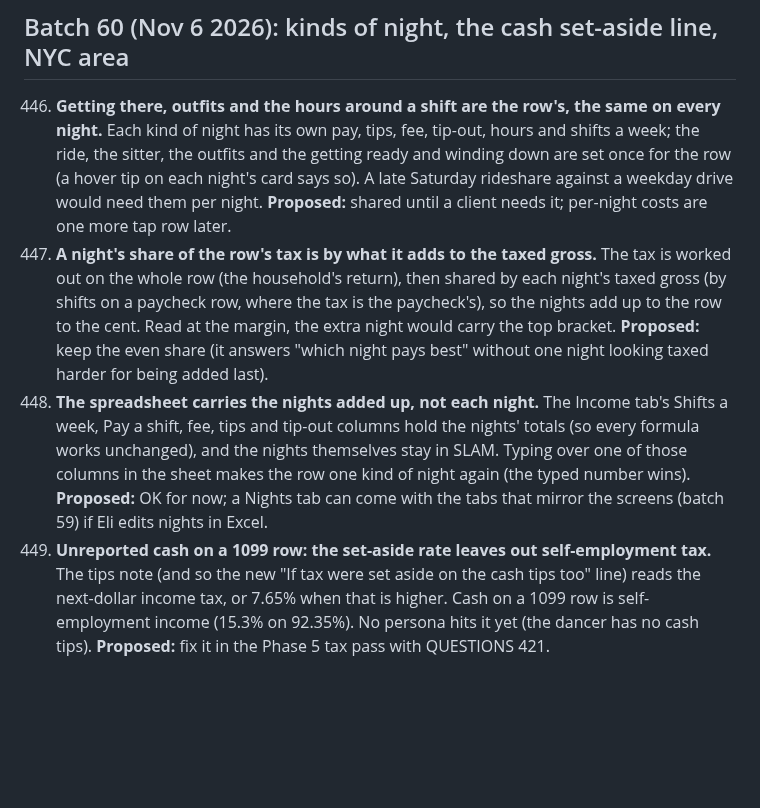
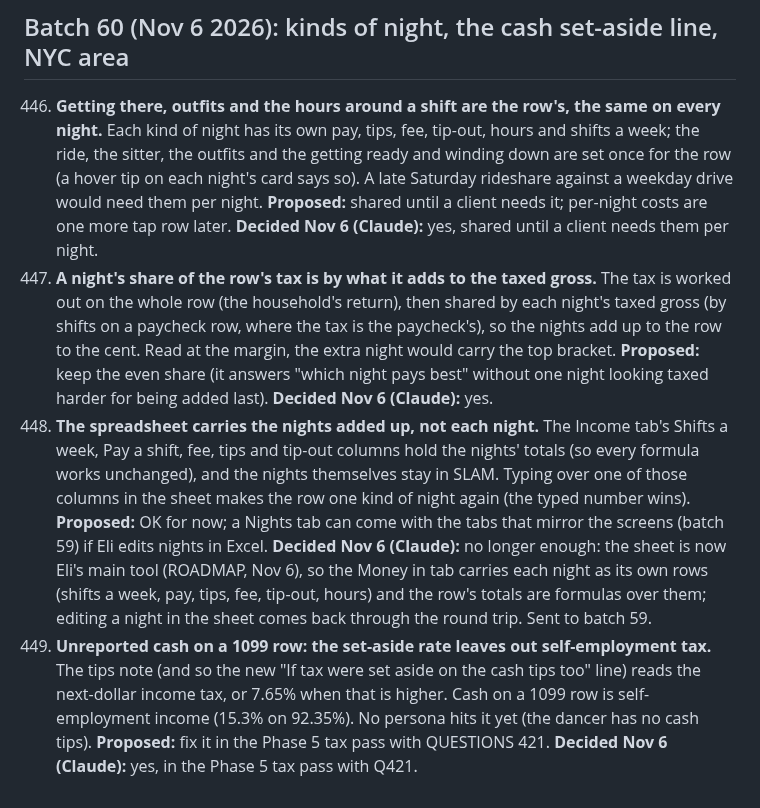
Before and after one commit to Sapphirestoneage/Slam, a Markdown page: QUESTIONS.md, the part around the change. Rendered like a GitHub page; blank space fills up the shorter version.

Commit message:
QUESTIONS 446 to 449 decided
Co-Authored-By: Claude Opus 5.5 <noreply@anthropic.com>
Claude-Session: https://claude.ai/code/session_01XCzxuA158VGC395LYEku85

```diff
--- a/QUESTIONS.md
+++ b/QUESTIONS.md
@@ -787,7 +787,7 @@ Answered and built from the second overnight brief: 140 (a parked hole does not
 
 ## Batch 60 (Nov 6 2026): kinds of night, the cash set-aside line, NYC area
 
-446. **Getting there, outfits and the hours around a shift are the row's, the same on every night.** Each kind of night has its own pay, tips, fee, tip-out, hours and shifts a week; the ride, the sitter, the outfits and the getting ready and winding down are set once for the row (a hover tip on each night's card says so). A late Saturday rideshare against a weekday drive would need them per night. **Proposed:** shared until a client needs it; per-night costs are one more tap row later.
-447. **A night's share of the row's tax is by what it adds to the taxed gross.** The tax is worked out on the whole row (the household's return), then shared by each night's taxed gross (by shifts on a paycheck row, where the tax is the paycheck's), so the nights add up to the row to the cent. Read at the margin, the extra night would carry the top bracket. **Proposed:** keep the even share (it answers "which night pays best" without one night looking taxed harder for being added last).
-448. **The spreadsheet carries the nights added up, not each night.** The Income tab's Shifts a week, Pay a shift, fee, tips and tip-out columns hold the nights' totals (so every formula works unchanged), and the nights themselves stay in SLAM. Typing over one of those columns in the sheet makes the row one kind of night again (the typed number wins). **Proposed:** OK for now; a Nights tab can come with the tabs that mirror the screens (batch 59) if Eli edits nights in Excel.
-449. **Unreported cash on a 1099 row: the set-aside rate leaves out self-employment tax.** The tips note (and so the new "If tax were set aside on the cash tips too" line) reads the next-dollar income tax, or 7.65% when that is higher. Cash on a 1099 row is self-employment income (15.3% on 92.35%). No persona hits it yet (the dancer has no cash tips). **Proposed:** fix it in the Phase 5 tax pass with QUESTIONS 421.
+446. **Getting there, outfits and the hours around a shift are the row's, the same on every night.** Each kind of night has its own pay, tips, fee, tip-out, hours and shifts a week; the ride, the sitter, the outfits and the getting ready and winding down are set once for the row (a hover tip on each night's card says so). A late Saturday rideshare against a weekday drive would need them per night. **Proposed:** shared until a client needs it; per-night costs are one more tap row later. **Decided Nov 6 (Claude):** yes, shared until a client needs them per night.
+447. **A night's share of the row's tax is by what it adds to the taxed gross.** The tax is worked out on the whole row (the household's return), then shared by each night's taxed gross (by shifts on a paycheck row, where the tax is the paycheck's), so the nights add up to the row to the cent. Read at the margin, the extra night would carry the top bracket. **Proposed:** keep the even share (it answers "which night pays best" without one night looking taxed harder for being added last). **Decided Nov 6 (Claude):** yes.
+448. **The spreadsheet carries the nights added up, not each night.** The Income tab's Shifts a week, Pay a shift, fee, tips and tip-out columns hold the nights' totals (so every formula works unchanged), and the nights themselves stay in SLAM. Typing over one of those columns in the sheet makes the row one kind of night again (the typed number wins). **Proposed:** OK for now; a Nights tab can come with the tabs that mirror the screens (batch 59) if Eli edits nights in Excel. **Decided Nov 6 (Claude):** no longer enough: the sheet is now Eli's main tool (ROADMAP, Nov 6), so the Money in tab carries each night as its own rows (shifts a week, pay, tips, fee, tip-out, hours) and the row's totals are formulas over them; editing a night in the sheet comes back through the round trip. Sent to batch 59.
+449. **Unreported cash on a 1099 row: the set-aside rate leaves out self-employment tax.** The tips note (and so the new "If tax were set aside on the cash tips too" line) reads the next-dollar income tax, or 7.65% when that is higher. Cash on a 1099 row is self-employment income (15.3% on 92.35%). No persona hits it yet (the dancer has no cash tips). **Proposed:** fix it in the Phase 5 tax pass with QUESTIONS 421. **Decided Nov 6 (Claude):** yes, in the Phase 5 tax pass with Q421.
```
